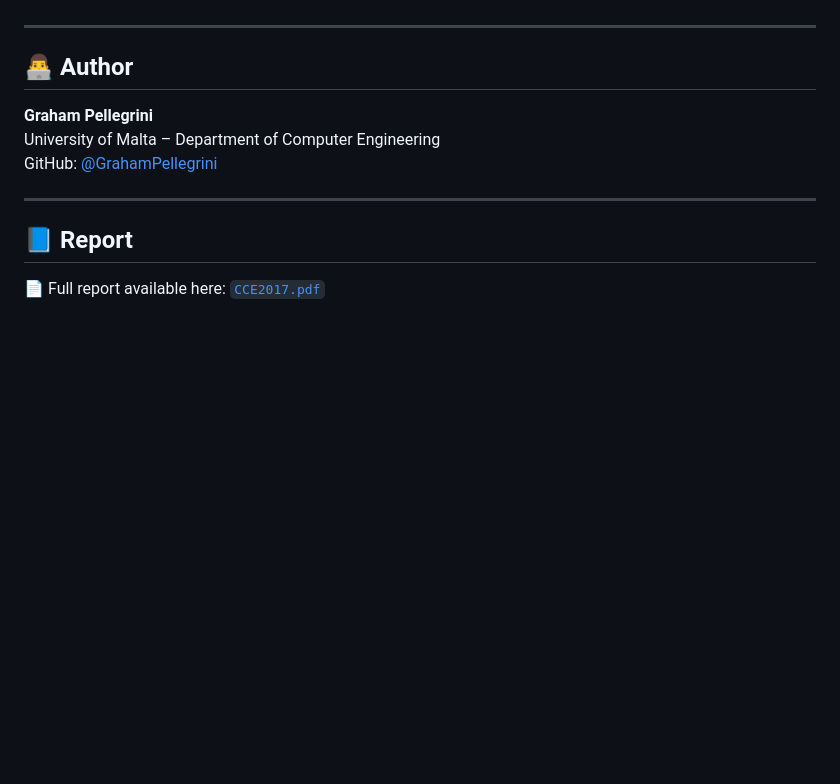
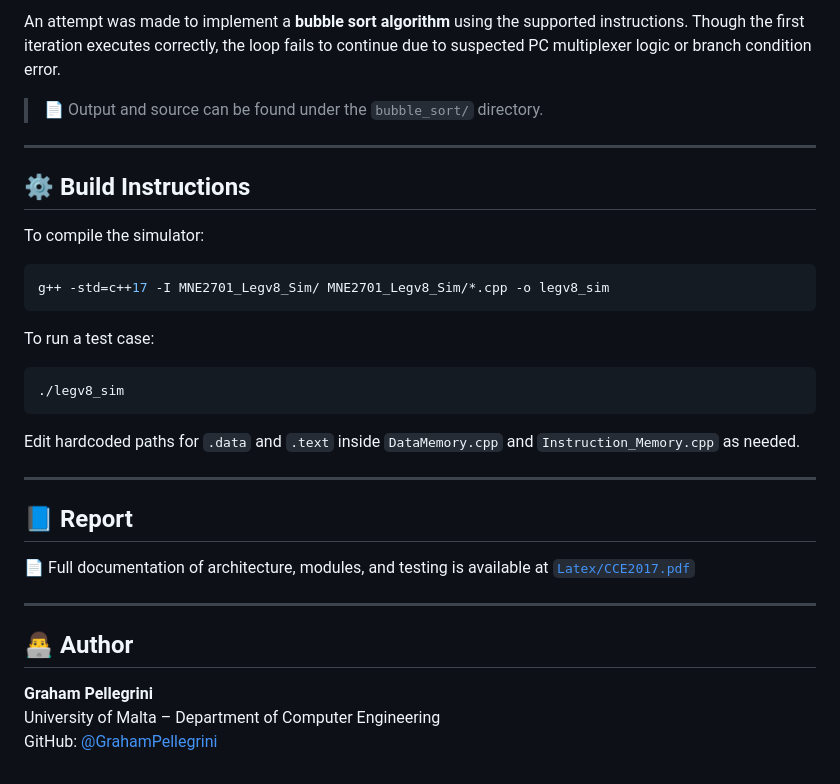
Before and after one commit to GrahamPellegrini/Legv8-Single-Cycle-Sim, a Markdown page: README.md, the part around one of its changes. Drawn GitHub-style; blank space fills up the shorter version.

````diff
--- a/README.md
+++ b/README.md
@@ -84,3 +95,26 @@ These span tests for:
+An attempt was made to implement a **bubble sort algorithm** using the supported instructions. Though the first iteration executes correctly, the loop fails to continue due to suspected PC multiplexer logic or branch condition error.
+
+> 📄 Output and source can be found under the `bubble_sort/` directory.
+
+---
+
+## ⚙️ Build Instructions
+
+To compile the simulator:
+```bash
+g++ -std=c++17 -I MNE2701_Legv8_Sim/ MNE2701_Legv8_Sim/*.cpp -o legv8_sim
+```
+To run a test case:
+```bash
+./legv8_sim
+```
+Edit hardcoded paths for `.data` and `.text` inside `DataMemory.cpp` and `Instruction_Memory.cpp` as needed.
+
+---
+
+## 📘 Report
+
+📄 Full documentation of architecture, modules, and testing is available at [`Latex/CCE2017.pdf`](Latex/CCE2017.pdf)
 
 ---
 
@@ -89,9 +123,3 @@ These span tests for:
 **Graham Pellegrini**
 University of Malta – Department of Computer Engineering
 GitHub: [@GrahamPellegrini](https://github.com/GrahamPellegrini)
-
----
-
-## 📘 Report
-
-📄 Full report available here: [`CCE2017.pdf`](CCE2017.pdf)
````
Also changed, not shown: other parts of README.md (+57 -46 lines).
